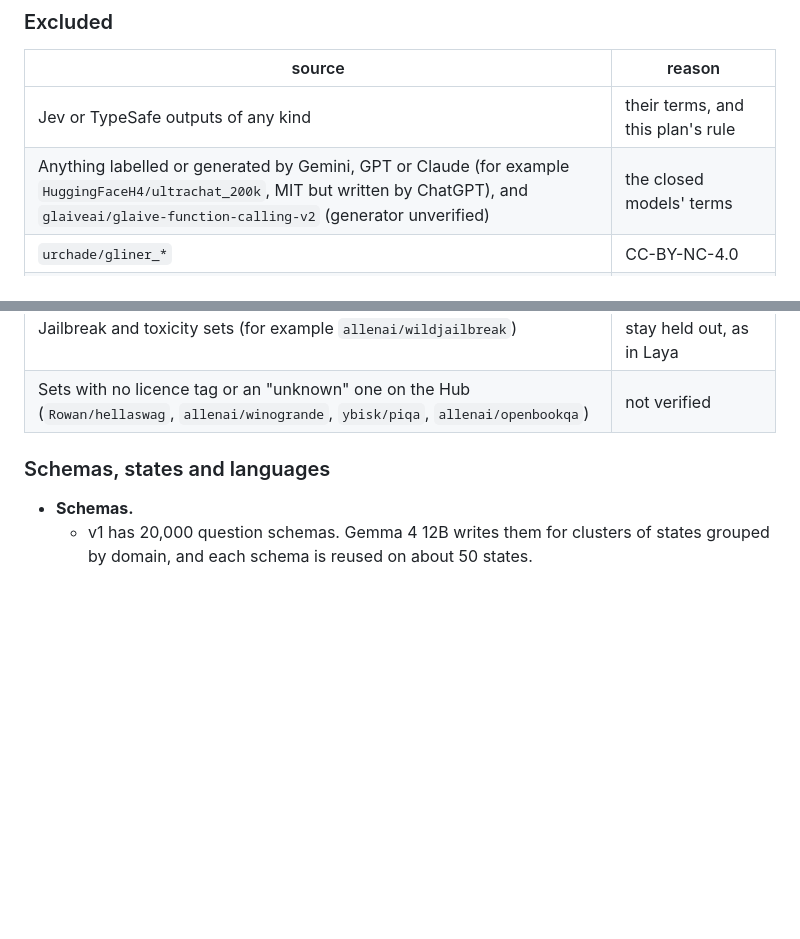
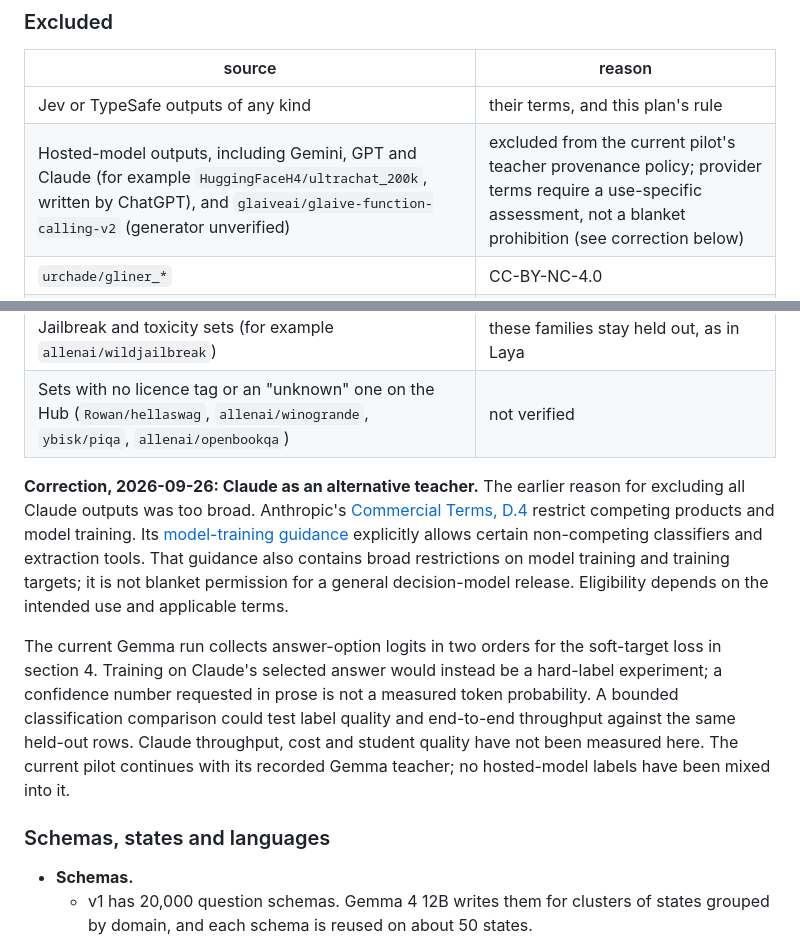
Before and after one commit to Jibalmi/Tez, a Markdown page: docs/plans/tez-small-model.md, 2 parts joined by grey strips. Rendered like a GitHub page; blank space fills up the shorter version.

Commit message:
Clarify the pilot teacher choice and qualify hosted-model data exclusions

```diff
--- a/docs/plans/tez-small-model.md
+++ b/docs/plans/tez-small-model.md
@@ -198,13 +198,26 @@ not redistributed; the model card carries the attributions and the licence ledge
 | source | reason |
 |---|---|
 | Jev or TypeSafe outputs of any kind | their terms, and this plan's rule |
-| Anything labelled or generated by Gemini, GPT or Claude (for example `HuggingFaceH4/ultrachat_200k`, MIT but written by ChatGPT), and `glaiveai/glaive-function-calling-v2` (generator unverified) | the closed models' terms |
+| Hosted-model outputs, including Gemini, GPT and Claude (for example `HuggingFaceH4/ultrachat_200k`, written by ChatGPT), and `glaiveai/glaive-function-calling-v2` (generator unverified) | excluded from the current pilot's teacher provenance policy; provider terms require a use-specific assessment, not a blanket prohibition (see correction below) |
 | `urchade/gliner_*` | CC-BY-NC-4.0 |
 | `lmsys/toxic-chat`, `Tobi-Bueck/customer-support-tickets` | CC-BY-NC-4.0; used for evaluation only |
 | Every dataset used in evaluation, all of its splits (typed-decisions train included, which laya-td trained on) | the zero-shot claim |
 | SLURP and HWU64 (MASSIVE's sources); MNLI, SNLI and ANLI (XNLI's family) | leakage by source, not only by row |
 | Jailbreak and toxicity sets (for example `allenai/wildjailbreak`) | these families stay held out, as in Laya |
 | Sets with no licence tag or an "unknown" one on the Hub (`Rowan/hellaswag`, `allenai/winogrande`, `ybisk/piqa`, `allenai/openbookqa`) | not verified |
+
+**Correction, 2026-09-26: Claude as an alternative teacher.** The earlier reason for excluding all Claude outputs
+was too broad. Anthropic's [Commercial Terms, D.4](https://www.anthropic.com/legal/commercial-terms) restrict
+competing products and model training. Its [model-training guidance](https://support.claude.com/en/articles/12326764-can-i-use-my-outputs-to-train-an-ai-model)
+explicitly allows certain non-competing classifiers and extraction tools. That guidance also contains broad
+restrictions on model training and training targets; it is not blanket permission for a general decision-model
+release. Eligibility depends on the intended use and applicable terms.
+
+The current Gemma run collects answer-option logits in two orders for the soft-target loss in section 4. Training
+on Claude's selected answer would instead be a hard-label experiment; a confidence number requested in prose is
+not a measured token probability. A bounded classification comparison could test label quality and end-to-end
+throughput against the same held-out rows. Claude throughput, cost and student quality have not been measured here.
+The current pilot continues with its recorded Gemma teacher; no hosted-model labels have been mixed into it.
 
 ### Schemas, states and languages
 
```
